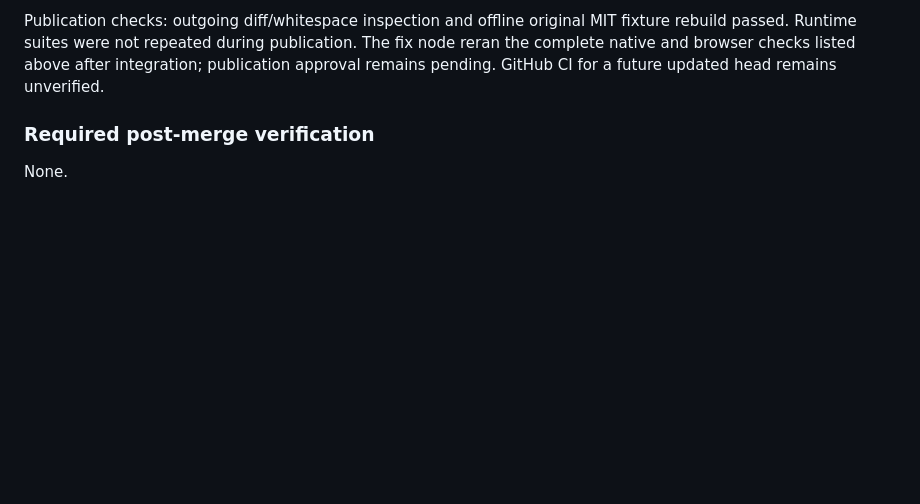
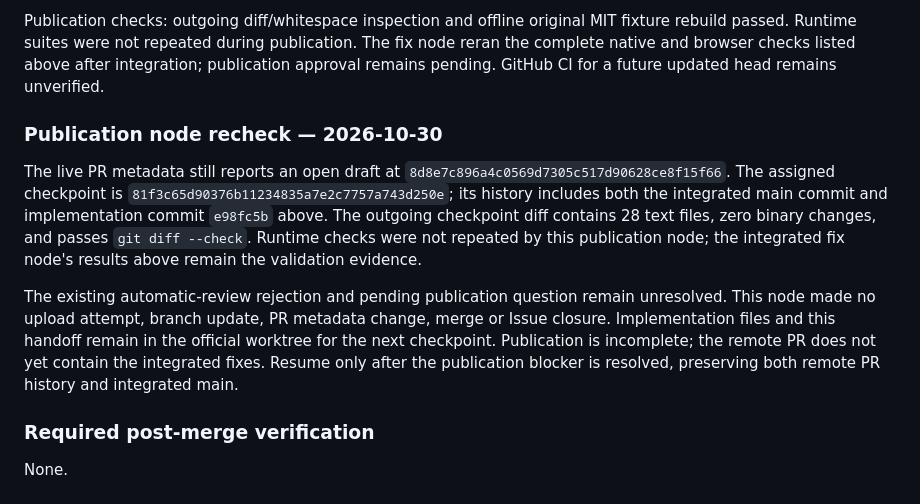
Before and after one commit to takahirox/pc98-rust, a Markdown page: docs/issue-113-publication-handoff.md, the part around the change. GitHub-like rendering; blank space fills up the shorter version.

Commit message:
GitWeave 6f3302732b0a4d529214aa32ed315da9 publish-32 attempt 1

```diff
--- a/docs/issue-113-publication-handoff.md
+++ b/docs/issue-113-publication-handoff.md
@@ -101,6 +101,23 @@ The fix node reran the complete native and browser checks listed above after
 integration; publication approval remains pending. GitHub CI for a future updated
 head remains unverified.
 
+### Publication node recheck — 2026-10-30
+
+The live PR metadata still reports an open draft at
+`8d8e7c896a4c0569d7305c517d90628ce8f15f66`. The assigned checkpoint is
+`81f3c65d90376b11234835a7e2c7757a743d250e`; its history includes both the
+integrated main commit and implementation commit `e98fc5b` above. The outgoing
+checkpoint diff contains 28 text files, zero binary changes, and passes
+`git diff --check`. Runtime checks were not repeated by this publication node;
+the integrated fix node's results above remain the validation evidence.
+
+The existing automatic-review rejection and pending publication question remain
+unresolved. This node made no upload attempt, branch update, PR metadata change,
+merge or Issue closure. Implementation files and this handoff remain in the
+official worktree for the next checkpoint. Publication is incomplete; the remote
+PR does not yet contain the integrated fixes. Resume only after the publication
+blocker is resolved, preserving both remote PR history and integrated main.
+
 ### Required post-merge verification
 
 None.
```
